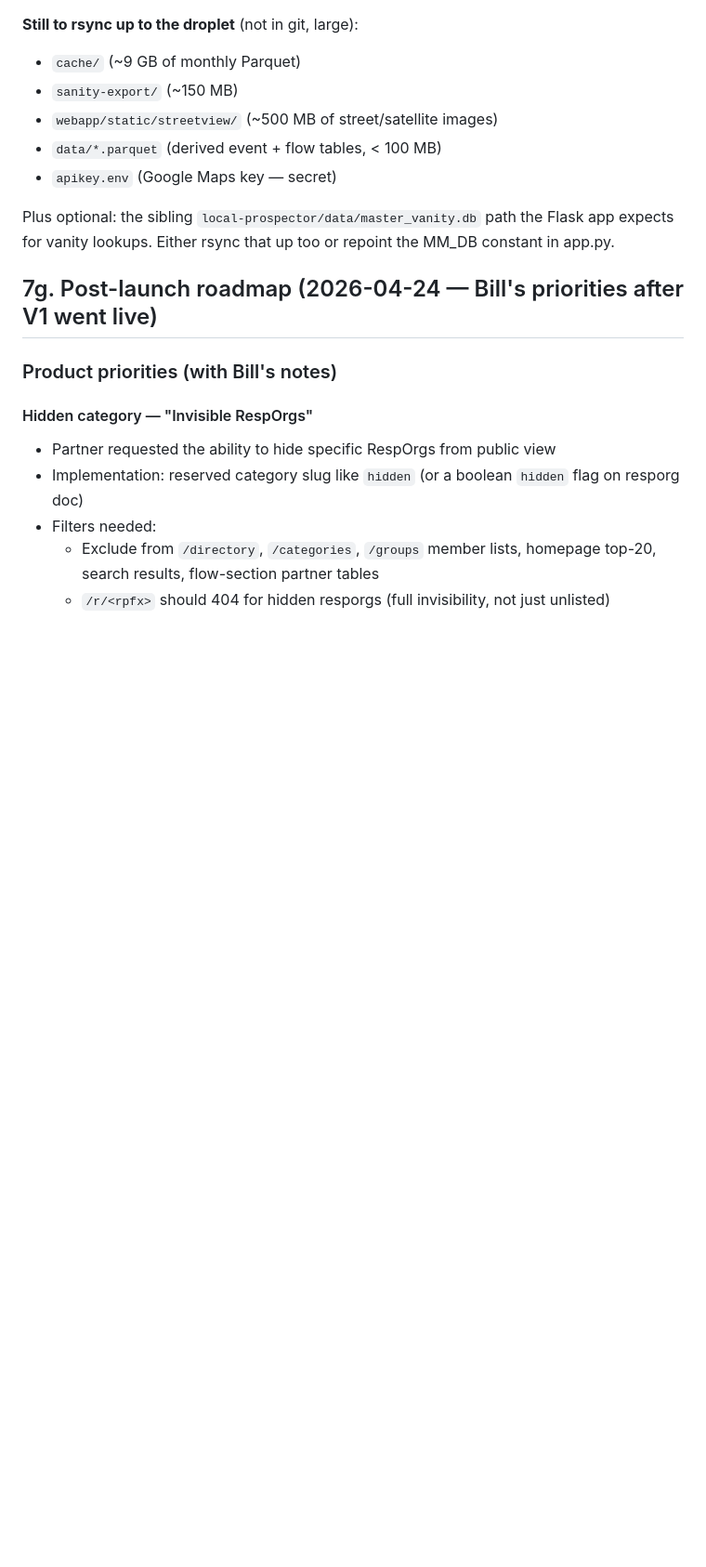
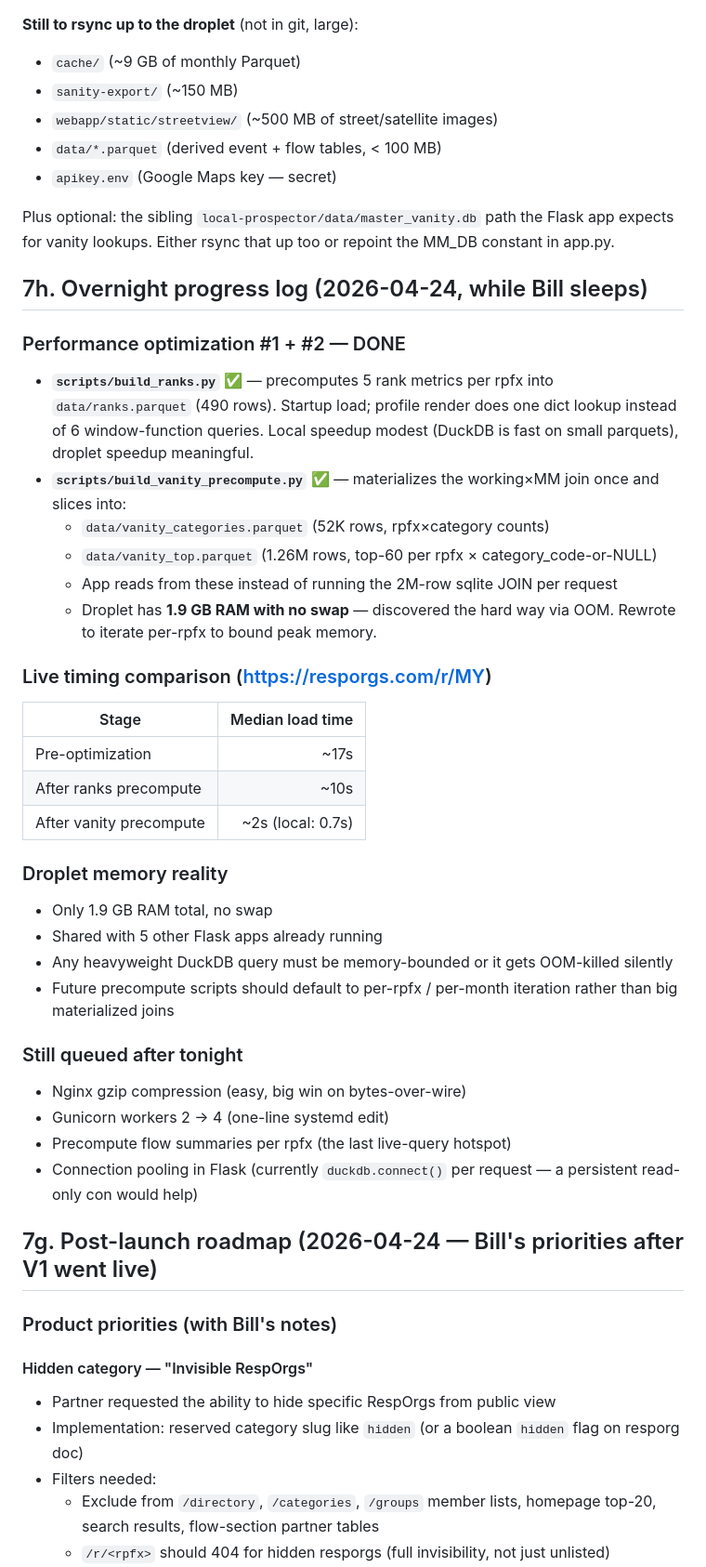
Before and after one commit to 1800MARKETER/resporgs, a Markdown page: plan.md, the part around the change. Shown at 93% size. Rendered like a GitHub page; blank space fills up the shorter version.

Commit message:
Log overnight optimization work (Section 7h)

```diff
--- a/plan.md
+++ b/plan.md
@@ -212,6 +212,35 @@ Once we see that output, we can replicate the pattern for resporgs:
 - `apikey.env` (Google Maps key — secret)
 
 Plus optional: the sibling `local-prospector/data/master_vanity.db` path the Flask app expects for vanity lookups. Either rsync that up too or repoint the MM_DB constant in app.py.
+
+## 7h. Overnight progress log (2026-04-24, while Bill sleeps)
+
+### Performance optimization #1 + #2 — DONE
+- **`scripts/build_ranks.py`** ✅ — precomputes 5 rank metrics per rpfx into `data/ranks.parquet` (490 rows). Startup load; profile render does one dict lookup instead of 6 window-function queries. Local speedup modest (DuckDB is fast on small parquets), droplet speedup meaningful.
+- **`scripts/build_vanity_precompute.py`** ✅ — materializes the working×MM join once and slices into:
+  - `data/vanity_categories.parquet` (52K rows, rpfx×category counts)
+  - `data/vanity_top.parquet` (1.26M rows, top-60 per rpfx × category_code-or-NULL)
+  - App reads from these instead of running the 2M-row sqlite JOIN per request
+  - Droplet has **1.9 GB RAM with no swap** — discovered the hard way via OOM. Rewrote to iterate per-rpfx to bound peak memory.
+
+### Live timing comparison (https://resporgs.com/r/MY)
+| Stage | Median load time |
+|---|---:|
+| Pre-optimization | ~17s |
+| After ranks precompute | ~10s |
+| After vanity precompute | ~2s (local: 0.7s) |
+
+### Droplet memory reality
+- Only 1.9 GB RAM total, no swap
+- Shared with 5 other Flask apps already running
+- Any heavyweight DuckDB query must be memory-bounded or it gets OOM-killed silently
+- Future precompute scripts should default to per-rpfx / per-month iteration rather than big materialized joins
+
+### Still queued after tonight
+- Nginx gzip compression (easy, big win on bytes-over-wire)
+- Gunicorn workers 2 → 4 (one-line systemd edit)
+- Precompute flow summaries per rpfx (the last live-query hotspot)
+- Connection pooling in Flask (currently `duckdb.connect()` per request — a persistent read-only con would help)
 
 ## 7g. Post-launch roadmap (2026-04-24 — Bill's priorities after V1 went live)
 
```
